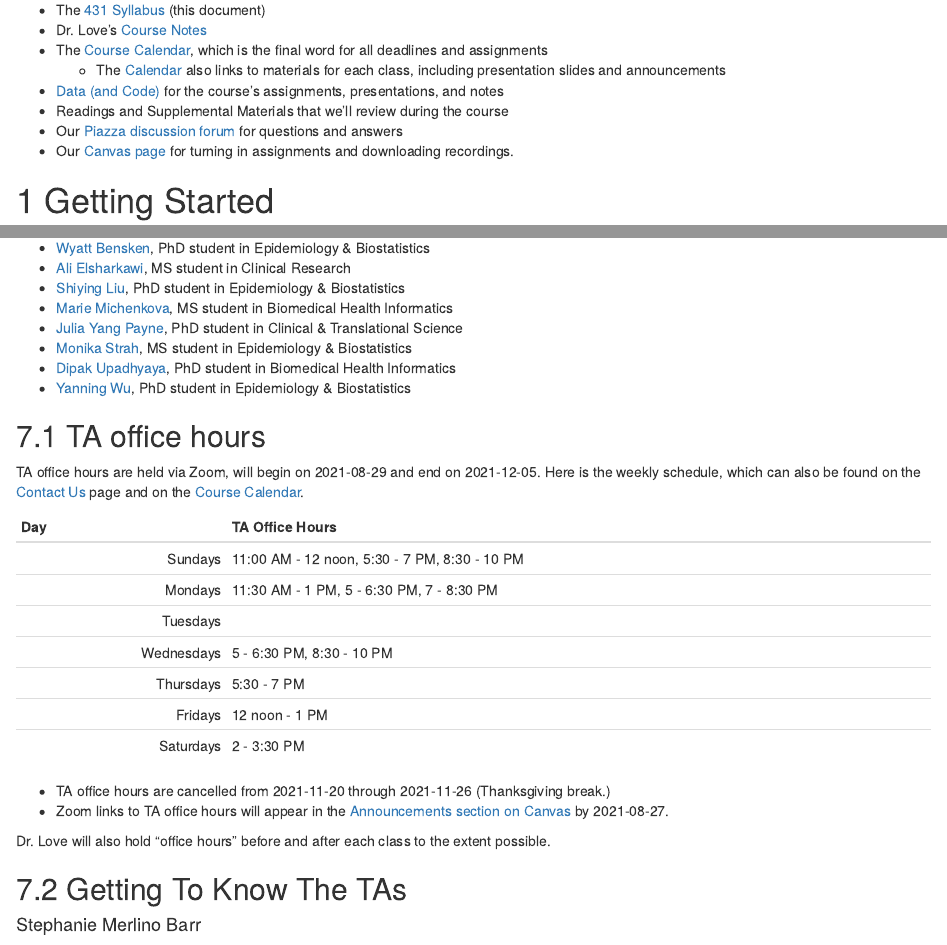
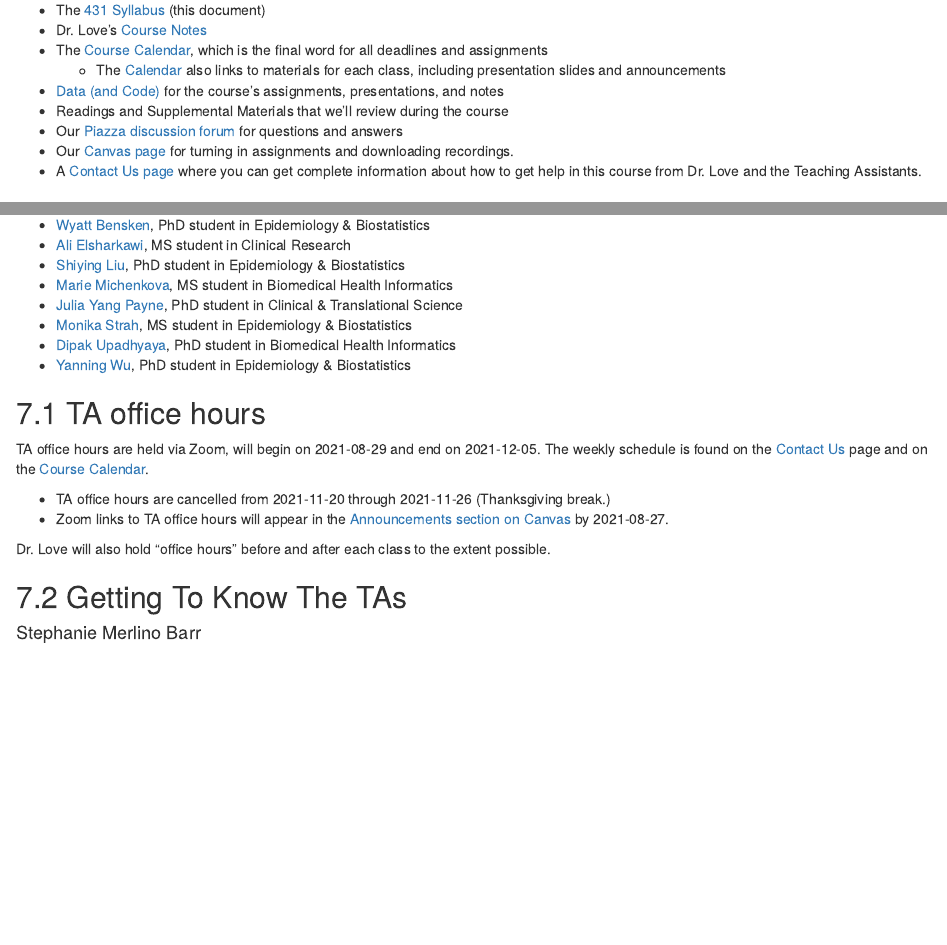
Before and after one commit to THOMASELOVE/431-2021-syllabus, an R Markdown document (index.Rmd): the page in a window 1100 px wide, from 920 px down, and a second part further down, joined at a grey line. Rendered offline with R 4.5, knitr and Pandoc, with nearby package versions; drawn as R Markdown's standard HTML page in place of the format the file asks for.

Commit message:
Update TA office hours.

```diff
--- a/index.Rmd
+++ b/index.Rmd
@@ -50,6 +50,7 @@ This includes everything you need for the course, including links to:
 - Readings and Supplemental Materials that we'll review during the course
 - Our [Piazza discussion forum](https://piazza.com/case/fall2021/pqhs431/home) for questions and answers
 - Our [Canvas page](https://canvas.case.edu) for turning in assignments and downloading recordings.
+- A [Contact Us page](https://thomaselove.github.io/431/contact.html) where you can get complete information about how to get help in this course from Dr. Love and the Teaching Assistants.
 
 # Getting Started
 
@@ -334,17 +335,7 @@ The Fall 2021 Teaching Assistants for 431 are:
 
 ## TA office hours
 
-TA office hours are held via Zoom, will begin on 2021-08-29 and end on 2021-12-05. Here is the weekly schedule, which can also be found on the [Contact Us](https://thomaselove.github.io/431/contact.html) page and on the [Course Calendar](https://thomaselove.github.io/431/calendar.html).
-
-Day | TA Office Hours
----: | :-----------------
-Sundays | 11:00 AM - 12 noon, 5:30 - 7 PM, 8:30 - 10 PM
-Mondays | 11:30 AM - 1 PM, 5 - 6:30 PM, 7 - 8:30 PM
-Tuesdays |
-Wednesdays | 5 - 6:30 PM, 8:30 - 10 PM
-Thursdays | 5:30 - 7 PM
-Fridays | 12 noon - 1 PM
-Saturdays | 2 - 3:30 PM
+TA office hours are held via Zoom, will begin on 2021-08-29 and end on 2021-12-05. The weekly schedule is found on the [Contact Us](https://thomaselove.github.io/431/contact.html) page and on the [Course Calendar](https://thomaselove.github.io/431/calendar.html).
 
 - TA office hours are cancelled from 2021-11-20 through 2021-11-26 (Thanksgiving break.)
 - Zoom links to TA office hours will appear in the [Announcements section on Canvas](https://canvas.case.edu) by 2021-08-27.
```
Also changed, not shown: docs/search_index.json, index.Rmd (2 more changed lines), 5 other files.
